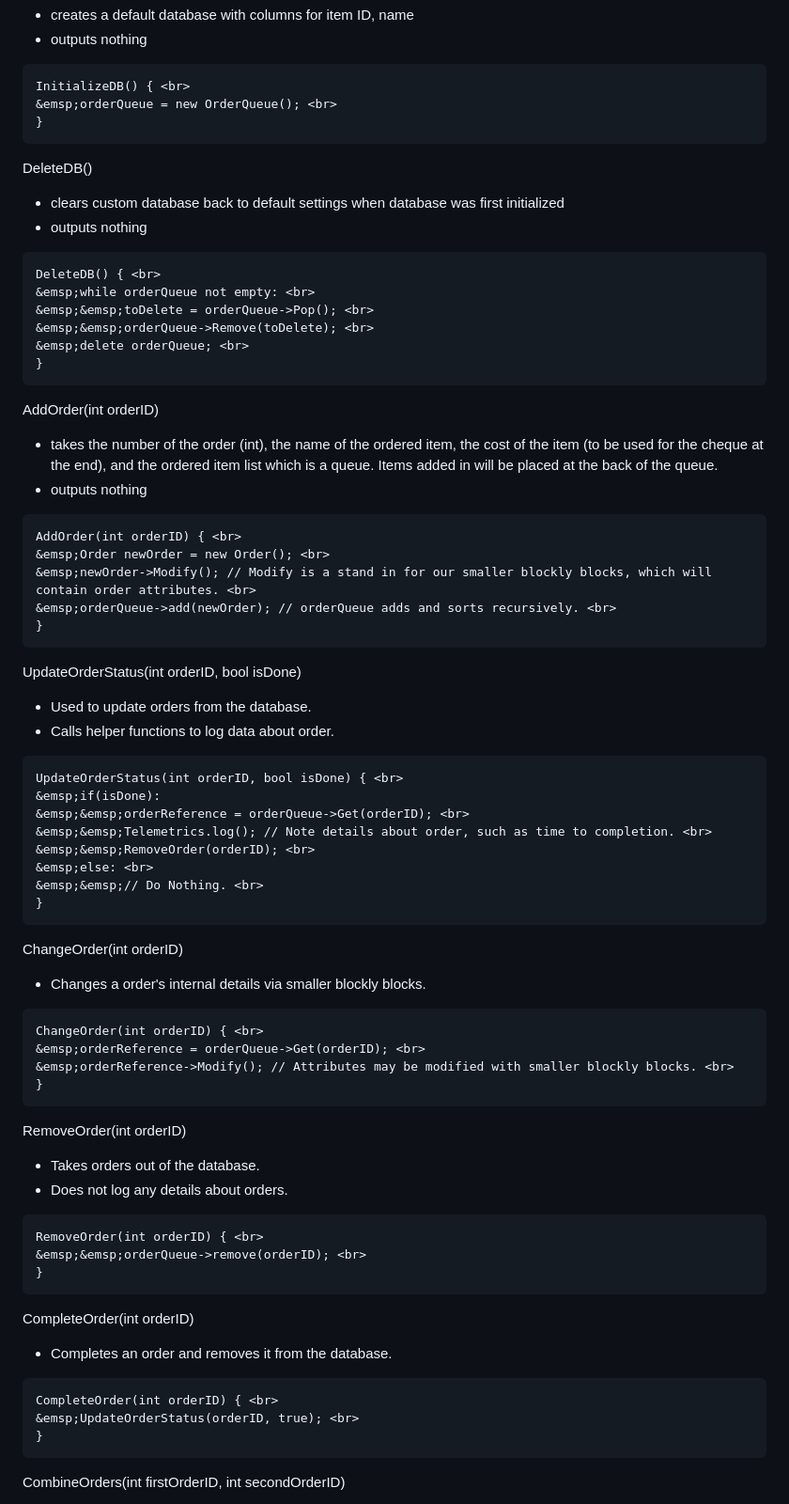
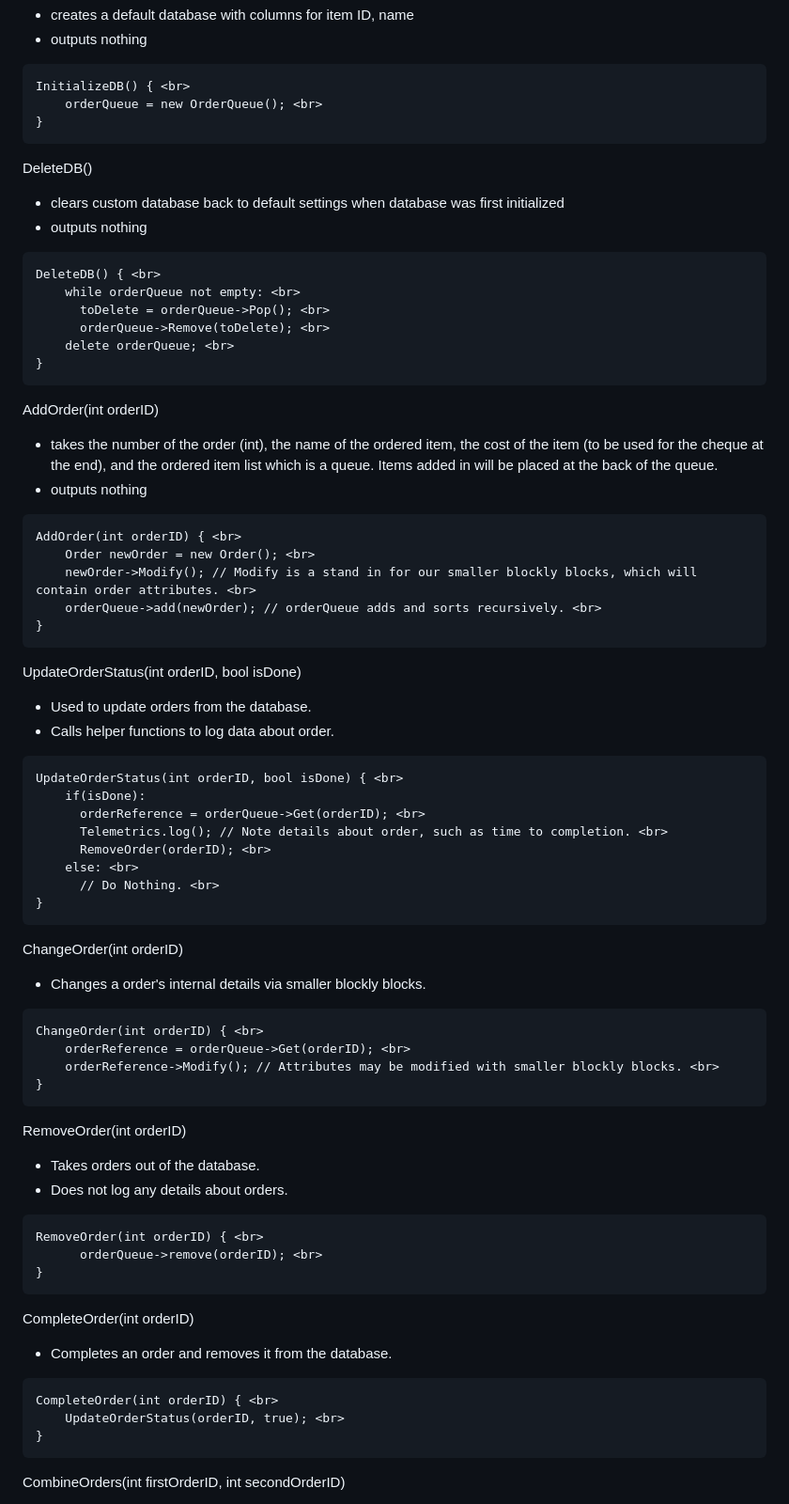
Before and after one commit to ddinh0411/ROMSly, a Markdown page: design2.md, the part around the change printed below. Shown: that part at 94% size. GitHub-like rendering.

````diff
--- a/design2.md
+++ b/design2.md
@@ -8,7 +8,7 @@ InitializeDB()
 
 ```
 InitializeDB() { <br>
-&emsp;orderQueue = new OrderQueue(); <br>
+    orderQueue = new OrderQueue(); <br>
 }
 ```
 
@@ -18,10 +18,10 @@ DeleteDB()
 
 ```
 DeleteDB() { <br>
-&emsp;while orderQueue not empty: <br>
-&emsp;&emsp;toDelete = orderQueue->Pop(); <br>
-&emsp;&emsp;orderQueue->Remove(toDelete); <br>
-&emsp;delete orderQueue; <br>
+    while orderQueue not empty: <br>
+      toDelete = orderQueue->Pop(); <br>
+      orderQueue->Remove(toDelete); <br>
+    delete orderQueue; <br>
 }
 ```
 
@@ -31,9 +31,9 @@ AddOrder(int orderID)
 
 ```
 AddOrder(int orderID) { <br>
-&emsp;Order newOrder = new Order(); <br>
-&emsp;newOrder->Modify(); // Modify is a stand in for our smaller blockly blocks, which will contain order attributes. <br>
-&emsp;orderQueue->add(newOrder); // orderQueue adds and sorts recursively. <br>
+    Order newOrder = new Order(); <br>
+    newOrder->Modify(); // Modify is a stand in for our smaller blockly blocks, which will contain order attributes. <br>
+    orderQueue->add(newOrder); // orderQueue adds and sorts recursively. <br>
 }
 ```
 
@@ -43,12 +43,12 @@ UpdateOrderStatus(int orderID, bool isDone)
 
 ```
 UpdateOrderStatus(int orderID, bool isDone) { <br>
-&emsp;if(isDone):
-&emsp;&emsp;orderReference = orderQueue->Get(orderID); <br>
-&emsp;&emsp;Telemetrics.log(); // Note details about order, such as time to completion. <br>
-&emsp;&emsp;RemoveOrder(orderID); <br>
-&emsp;else: <br>
-&emsp;&emsp;// Do Nothing. <br>
+    if(isDone):
+      orderReference = orderQueue->Get(orderID); <br>
+      Telemetrics.log(); // Note details about order, such as time to completion. <br>
+      RemoveOrder(orderID); <br>
+    else: <br>
+      // Do Nothing. <br>
 }
 ```
 
@@ -57,8 +57,8 @@ ChangeOrder(int orderID)
 
 ```
 ChangeOrder(int orderID) { <br>
-&emsp;orderReference = orderQueue->Get(orderID); <br>
-&emsp;orderReference->Modify(); // Attributes may be modified with smaller blockly blocks. <br>
+    orderReference = orderQueue->Get(orderID); <br>
+    orderReference->Modify(); // Attributes may be modified with smaller blockly blocks. <br>
 }
 ```
 
@@ -68,7 +68,7 @@ RemoveOrder(int orderID)
 
 ```
 RemoveOrder(int orderID) { <br>
-&emsp;&emsp;orderQueue->remove(orderID); <br>
+      orderQueue->remove(orderID); <br>
 }
 ```
 
@@ -77,7 +77,7 @@ CompleteOrder(int orderID)
 
 ```
 CompleteOrder(int orderID) { <br>
-&emsp;UpdateOrderStatus(orderID, true); <br>
+    UpdateOrderStatus(orderID, true); <br>
 }
 ```
 
````
Also changed, not shown: other parts of design2.md (+22 -22 lines).
